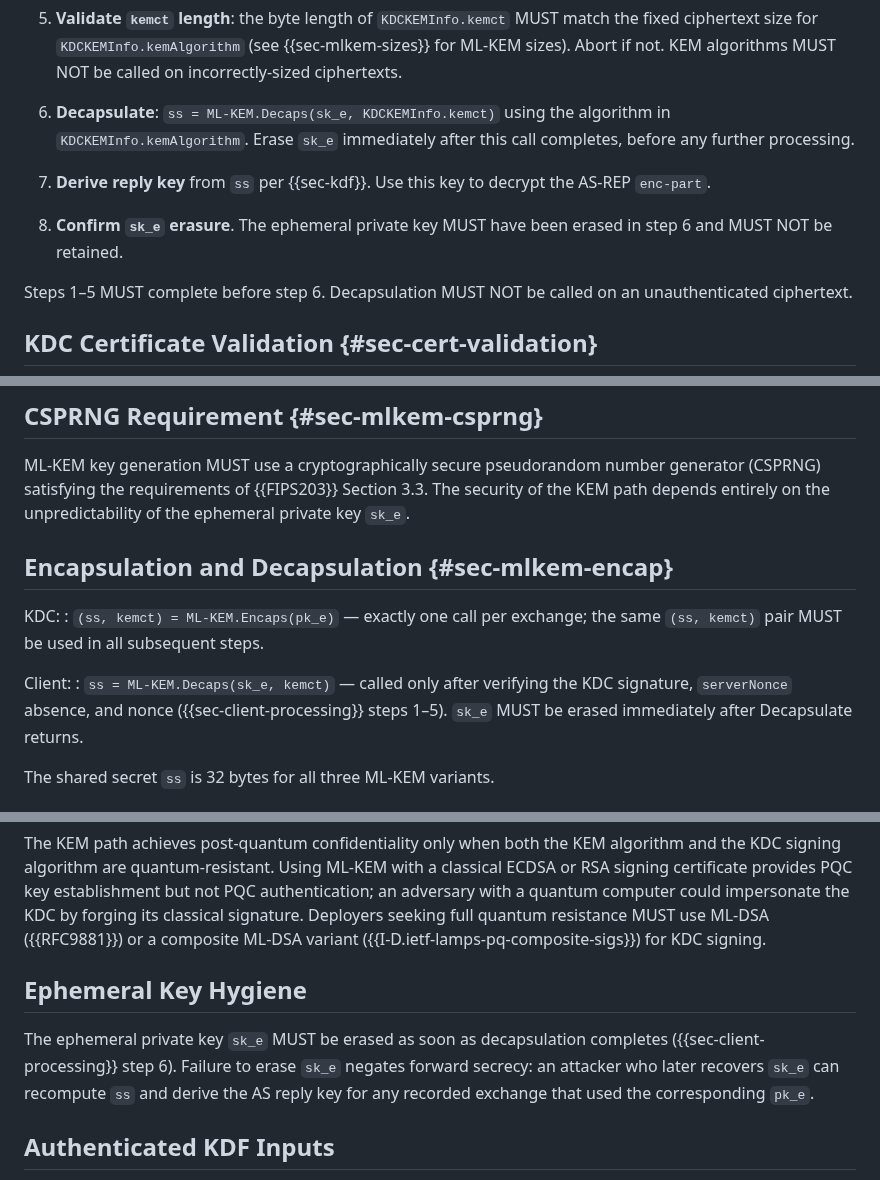
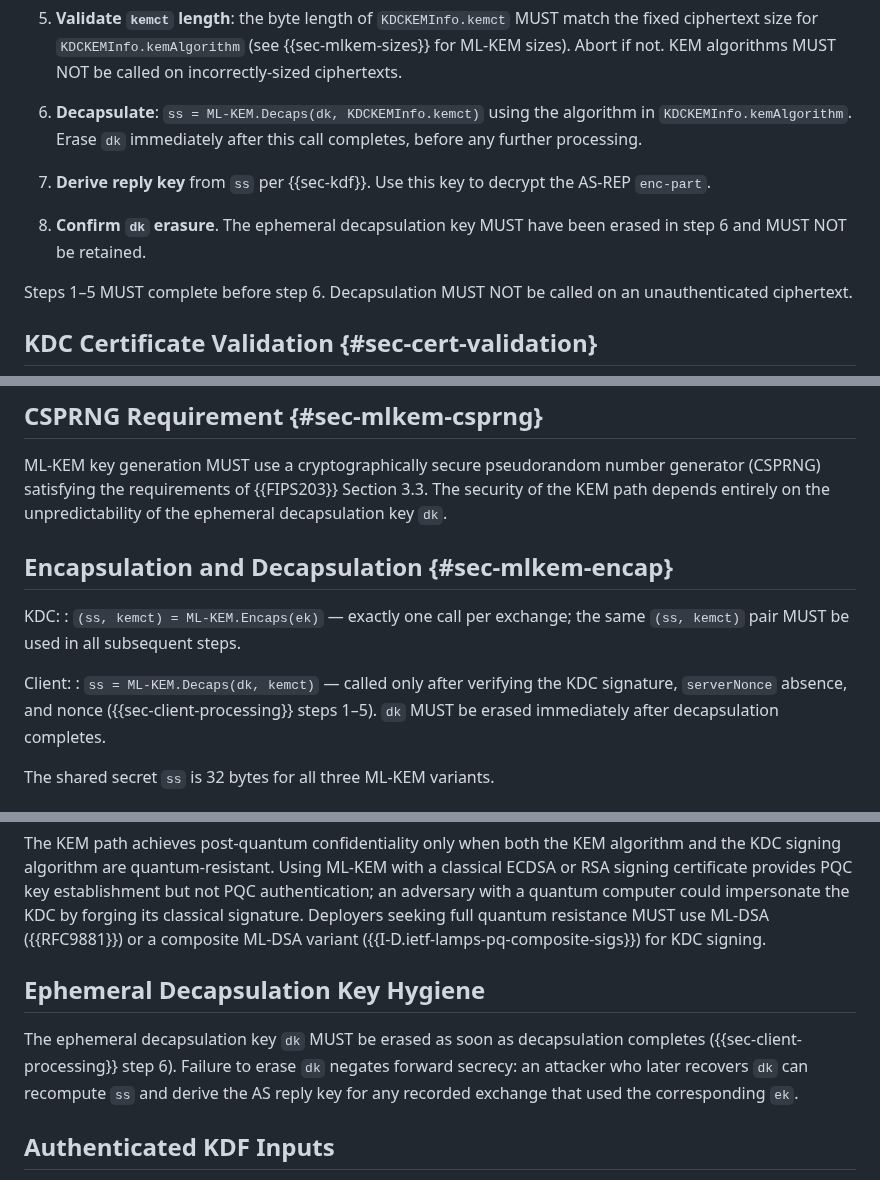
Before and after one commit to abbra/kitten-pkinit-pqc, a Markdown page: draft-bokovoy-kitten-pkinit-pqc.md, 3 parts joined by grey strips. Drawn GitHub-style.

```diff
--- a/draft-bokovoy-kitten-pkinit-pqc.md
+++ b/draft-bokovoy-kitten-pkinit-pqc.md
@@ -524,15 +524,15 @@ client MUST erase `sk_e` before returning.
    (see {{sec-mlkem-sizes}} for ML-KEM sizes).  Abort if not.  KEM
    algorithms MUST NOT be called on incorrectly-sized ciphertexts.
 
-6. **Decapsulate**: `ss = ML-KEM.Decaps(sk_e, KDCKEMInfo.kemct)`
-   using the algorithm in `KDCKEMInfo.kemAlgorithm`.  Erase `sk_e`
+6. **Decapsulate**: `ss = ML-KEM.Decaps(dk, KDCKEMInfo.kemct)`
+   using the algorithm in `KDCKEMInfo.kemAlgorithm`.  Erase `dk`
    immediately after this call completes, before any further processing.
 
 7. **Derive reply key** from `ss` per {{sec-kdf}}.  Use this key to
    decrypt the AS-REP `enc-part`.
 
-8. **Confirm `sk_e` erasure**.  The ephemeral private key MUST have been
-   erased in step 6 and MUST NOT be retained.
+8. **Confirm `dk` erasure**.  The ephemeral decapsulation key MUST have
+   been erased in step 6 and MUST NOT be retained.
 
 Steps 1–5 MUST complete before step 6.  Decapsulation MUST NOT be called
 on an unauthenticated ciphertext.
@@ -836,19 +836,19 @@ incorrectly-sized input.
 ML-KEM key generation MUST use a cryptographically secure pseudorandom
 number generator (CSPRNG) satisfying the requirements of {{FIPS203}}
 Section 3.3.  The security of the KEM path depends entirely on the
-unpredictability of the ephemeral private key `sk_e`.
+unpredictability of the ephemeral decapsulation key `dk`.
 
 ## Encapsulation and Decapsulation {#sec-mlkem-encap}
 
 KDC:
-:  `(ss, kemct) = ML-KEM.Encaps(pk_e)` — exactly one call per exchange;
+:  `(ss, kemct) = ML-KEM.Encaps(ek)` — exactly one call per exchange;
    the same `(ss, kemct)` pair MUST be used in all subsequent steps.
 
 Client:
-:  `ss = ML-KEM.Decaps(sk_e, kemct)` — called only after verifying the
+:  `ss = ML-KEM.Decaps(dk, kemct)` — called only after verifying the
    KDC signature, `serverNonce` absence, and nonce
-   ({{sec-client-processing}} steps 1–5).  `sk_e` MUST be erased
-   immediately after Decapsulate returns.
+   ({{sec-client-processing}} steps 1–5).  `dk` MUST be erased
+   immediately after decapsulation completes.
 
 The shared secret `ss` is 32 bytes for all three ML-KEM variants.
 
@@ -865,13 +865,13 @@ Deployers seeking full quantum resistance MUST use ML-DSA ({{RFC9881}})
 or a composite ML-DSA variant ({{I-D.ietf-lamps-pq-composite-sigs}}) for
 KDC signing.
 
-## Ephemeral Key Hygiene
+## Ephemeral Decapsulation Key Hygiene
 
-The ephemeral private key `sk_e` MUST be erased as soon as
+The ephemeral decapsulation key `dk` MUST be erased as soon as
 decapsulation completes ({{sec-client-processing}} step 6).  Failure to
-erase `sk_e` negates forward secrecy: an attacker who later recovers
-`sk_e` can recompute `ss` and derive the AS reply key for any recorded
-exchange that used the corresponding `pk_e`.
+erase `dk` negates forward secrecy: an attacker who later recovers
+`dk` can recompute `ss` and derive the AS reply key for any recorded
+exchange that used the corresponding `ek`.
 
 ## Authenticated KDF Inputs
 
```
Also changed, not shown: other parts of draft-bokovoy-kitten-pkinit-pqc.md (+29 -29 lines).
